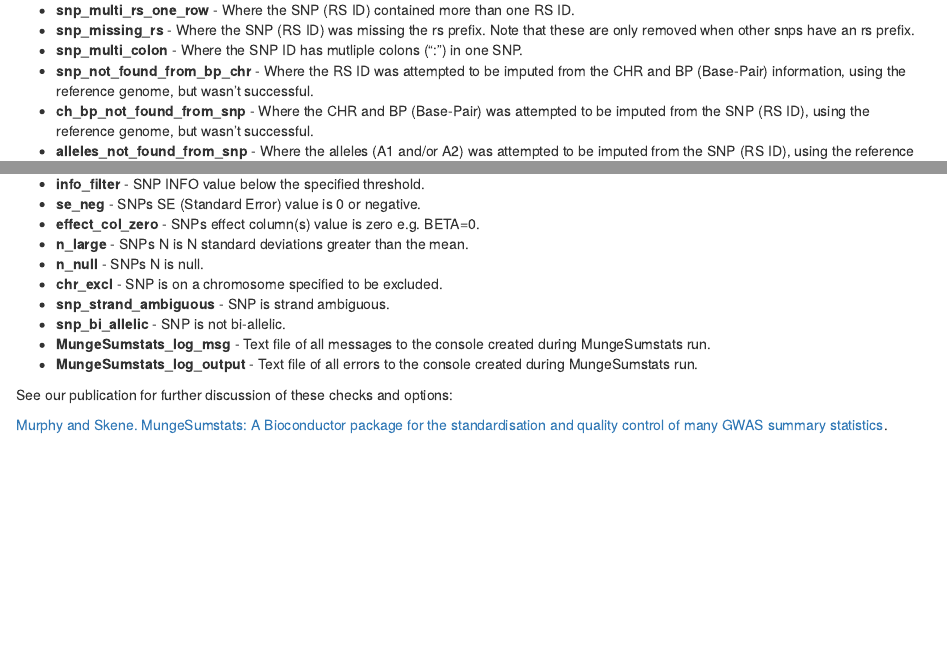
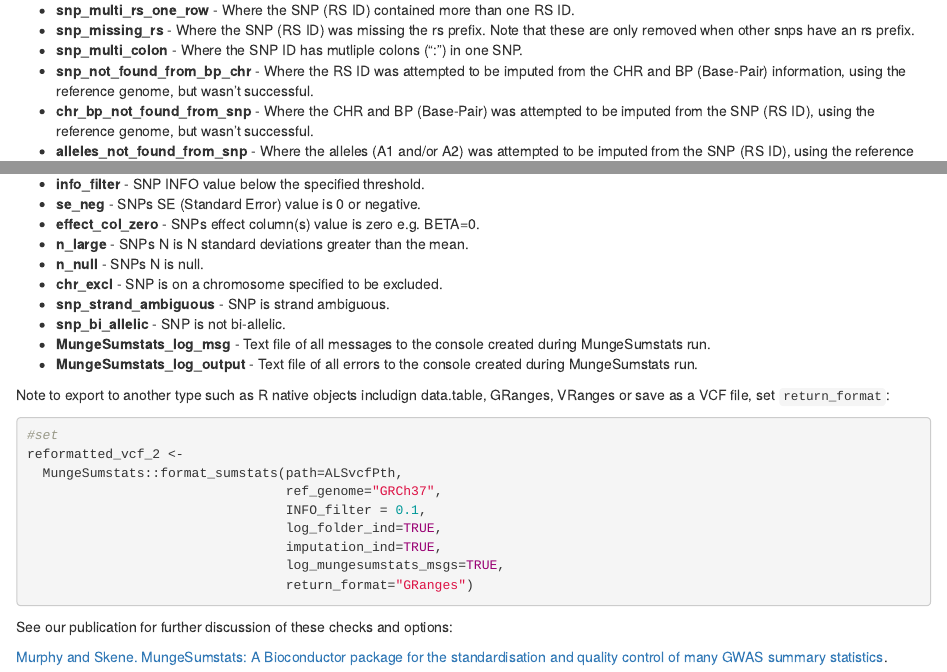
Before and after one commit to Al-Murphy/MungeSumstats, an R Markdown document (vignettes/MungeSumstats.Rmd): the page in a window 1100 px wide, from 5930 px down, and a second part further down, joined at a grey line. Rendered offline with R 4.5, knitr and Pandoc, with nearby package versions; folded parts are opened; drawn as R Markdown's standard HTML page in place of the format the file asks for; some code elsewhere in the file could not run offline.

````diff
--- a/vignettes/MungeSumstats.Rmd
+++ b/vignettes/MungeSumstats.Rmd
@@ -364,7 +364,7 @@
 -   **snp_not_found_from_bp_chr** - Where the RS ID was attempted to be imputed
     from the CHR and BP (Base-Pair) information, using the reference genome, but
     wasn't successful.
--   **ch_bp_not_found_from_snp** - Where the CHR and BP (Base-Pair) was
+-   **chr_bp_not_found_from_snp** - Where the CHR and BP (Base-Pair) was
     attempted to be imputed from the SNP (RS ID), using the reference genome,
     but wasn't successful.
 -   **alleles_not_found_from_snp** - Where the alleles (A1 and/or A2) was
@@ -389,6 +389,21 @@
 -   **MungeSumstats_log_output** - Text file of all errors to the console
     created during MungeSumstats run.
 
+
+Note to export to another type such as R native objects includign data.table,
+GRanges, VRanges or save as a VCF file, set `return_format`:
+
+```{r, message=FALSE,eval=FALSE}
+#set
+reformatted_vcf_2 <-
+  MungeSumstats::format_sumstats(path=ALSvcfPth,
+                                 ref_genome="GRCh37",
+                                 INFO_filter = 0.1,
+                                 log_folder_ind=TRUE,
+                                 imputation_ind=TRUE,
+                                 log_mungesumstats_msgs=TRUE,
+                                 return_format="GRanges")
+```
 
 See our publication for further discussion of these checks and options:
 
````
Also changed, not shown: R/get_genome_build.R (+7 -1 lines), docs/pkgdown.yml, 82 other files.
